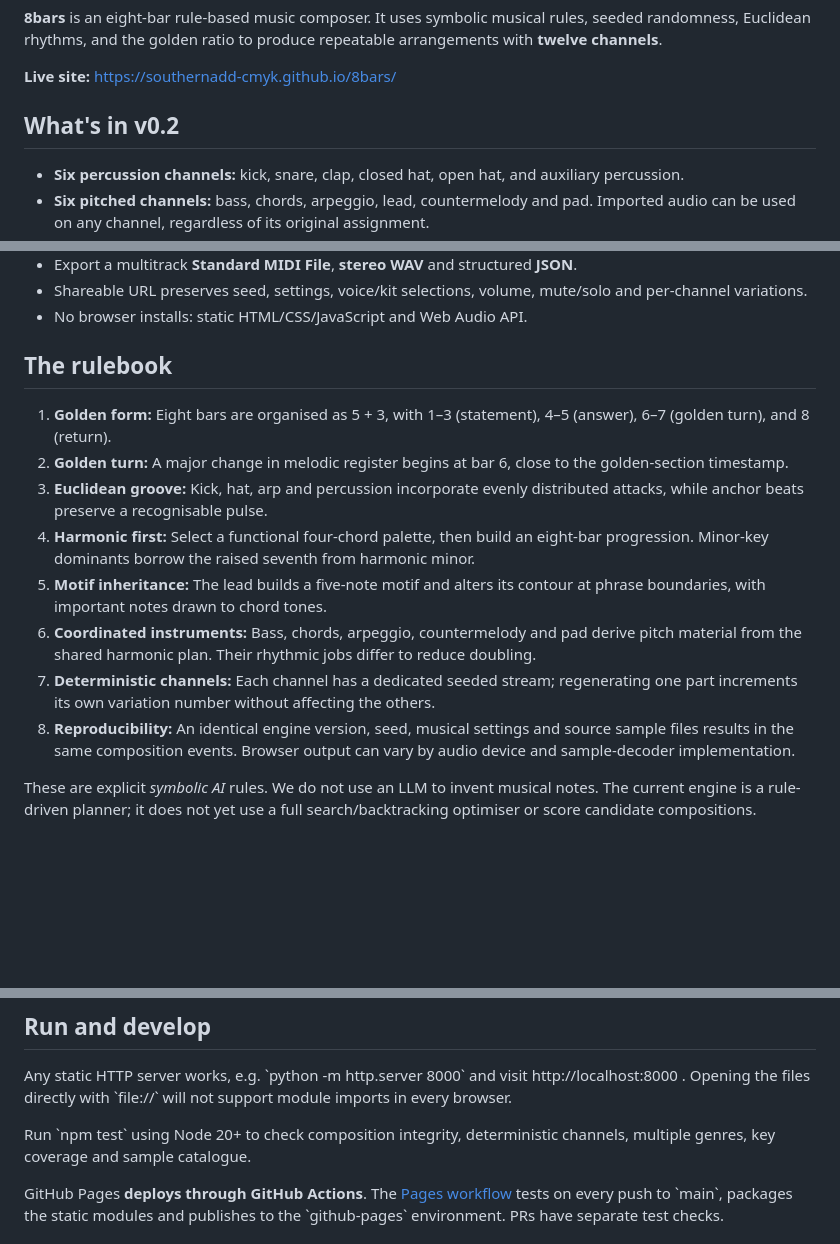
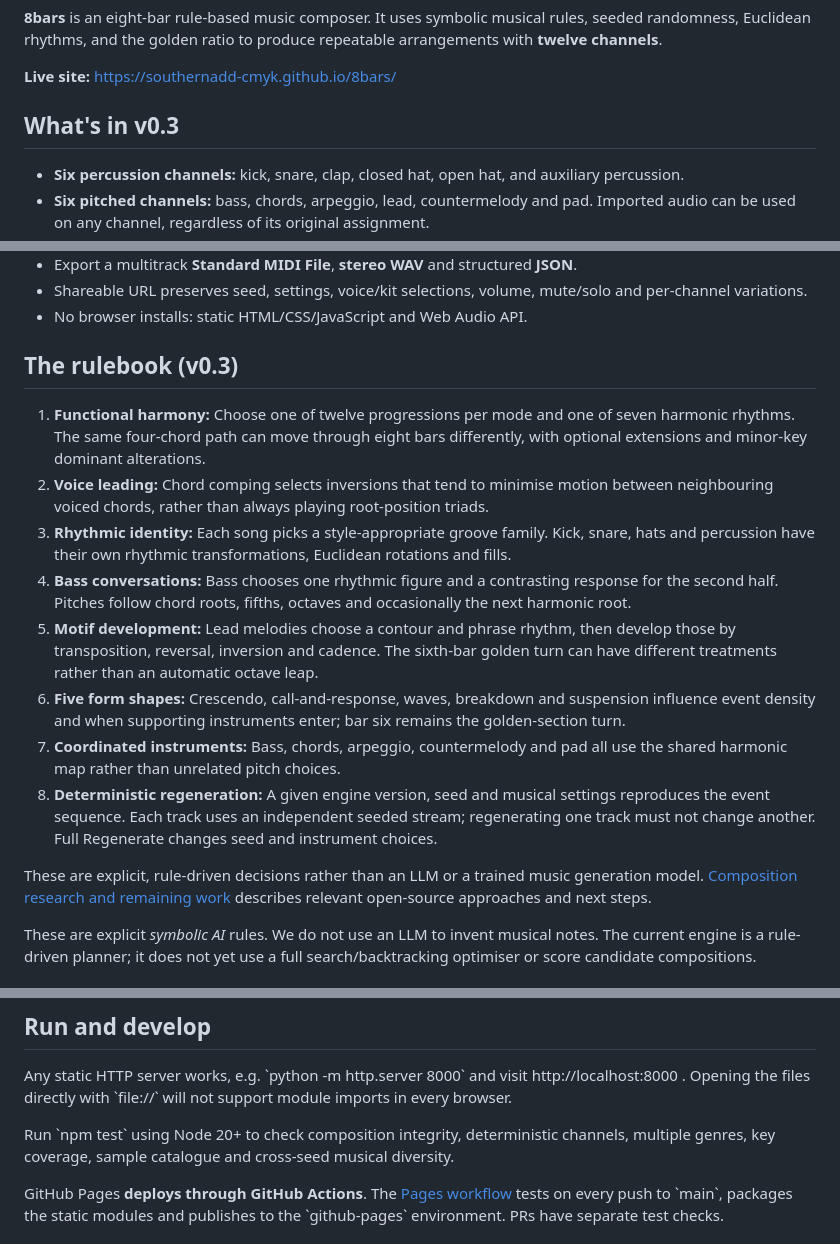
Before and after one commit to southernadd-cmyk/8bars, a Markdown page: README.md, 3 parts joined by grey strips. GitHub-like rendering; blank space fills up the shorter version.

Commit message:
Document v0.3 rule engine and musical generation research

```diff
--- a/README.md
+++ b/README.md
@@ -4,7 +4,7 @@
 
 **Live site:** https://southernadd-cmyk.github.io/8bars/
 
-## What's in v0.2
+## What's in v0.3
 
 - **Six percussion channels:** kick, snare, clap, closed hat, open hat, and auxiliary percussion.
 - **Six pitched channels:** bass, chords, arpeggio, lead, countermelody and pad. Imported audio can be used on any channel, regardless of its original assignment.
@@ -16,16 +16,18 @@
 - Shareable URL preserves seed, settings, voice/kit selections, volume, mute/solo and per-channel variations.
 - No browser installs: static HTML/CSS/JavaScript and Web Audio API.
 
-## The rulebook
+## The rulebook (v0.3)
 
-1. **Golden form:** Eight bars are organised as 5 + 3, with 1–3 (statement), 4–5 (answer), 6–7 (golden turn), and 8 (return).
-2. **Golden turn:** A major change in melodic register begins at bar 6, close to the golden-section timestamp.
-3. **Euclidean groove:** Kick, hat, arp and percussion incorporate evenly distributed attacks, while anchor beats preserve a recognisable pulse.
-4. **Harmonic first:** Select a functional four-chord palette, then build an eight-bar progression. Minor-key dominants borrow the raised seventh from harmonic minor.
-5. **Motif inheritance:** The lead builds a five-note motif and alters its contour at phrase boundaries, with important notes drawn to chord tones.
-6. **Coordinated instruments:** Bass, chords, arpeggio, countermelody and pad derive pitch material from the shared harmonic plan. Their rhythmic jobs differ to reduce doubling.
-7. **Deterministic channels:** Each channel has a dedicated seeded stream; regenerating one part increments its own variation number without affecting the others.
-8. **Reproducibility:** An identical engine version, seed, musical settings and source sample files results in the same composition events. Browser output can vary by audio device and sample-decoder implementation.
+1. **Functional harmony:** Choose one of twelve progressions per mode and one of seven harmonic rhythms. The same four-chord path can move through eight bars differently, with optional extensions and minor-key dominant alterations.
+2. **Voice leading:** Chord comping selects inversions that tend to minimise motion between neighbouring voiced chords, rather than always playing root-position triads.
+3. **Rhythmic identity:** Each song picks a style-appropriate groove family. Kick, snare, hats and percussion have their own rhythmic transformations, Euclidean rotations and fills.
+4. **Bass conversations:** Bass chooses one rhythmic figure and a contrasting response for the second half. Pitches follow chord roots, fifths, octaves and occasionally the next harmonic root.
+5. **Motif development:** Lead melodies choose a contour and phrase rhythm, then develop those by transposition, reversal, inversion and cadence. The sixth-bar golden turn can have different treatments rather than an automatic octave leap.
+6. **Five form shapes:** Crescendo, call-and-response, waves, breakdown and suspension influence event density and when supporting instruments enter; bar six remains the golden-section turn.
+7. **Coordinated instruments:** Bass, chords, arpeggio, countermelody and pad all use the shared harmonic map rather than unrelated pitch choices.
+8. **Deterministic regeneration:** A given engine version, seed and musical settings reproduces the event sequence. Each track uses an independent seeded stream; regenerating one track must not change another. Full Regenerate changes seed and instrument choices.
+
+These are explicit, rule-driven decisions rather than an LLM or a trained music generation model. [Composition research and remaining work](docs/composition-research.md) describes relevant open-source approaches and next steps.
 
 These are explicit *symbolic AI* rules. We do not use an LLM to invent musical notes. The current engine is a rule-driven planner; it does not yet use a full search/backtracking optimiser or score candidate compositions.
 
@@ -47,7 +49,7 @@ The next sound-library milestone is to commit the actual curated audio assets (w
 
 Any static HTTP server works, e.g. \`python -m http.server 8000\` and visit http://localhost:8000 . Opening the files directly with \`file://\` will not support module imports in every browser.
 
-Run \`npm test\` using Node 20+ to check composition integrity, deterministic channels, multiple genres, key coverage and sample catalogue.
+Run \`npm test\` using Node 20+ to check composition integrity, deterministic channels, multiple genres, key coverage, sample catalogue and cross-seed musical diversity.
 
 GitHub Pages **deploys through GitHub Actions**. The [Pages workflow](.github/workflows/pages.yml) tests on every push to \`main\`, packages the static modules and publishes to the \`github-pages\` environment. PRs have separate test checks.
 
```
